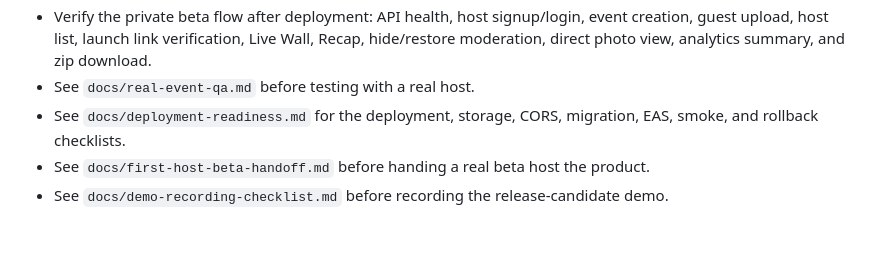
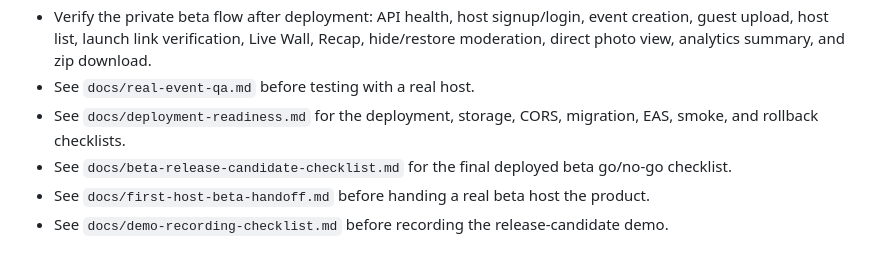
Before and after one commit to fernando-ace/College-Disposable-Camera, a Markdown page: README.md, the part around the change. GitHub-like rendering.

Commit message:
Document real beta deployment readiness

```diff
--- a/README.md
+++ b/README.md
@@ -255,6 +255,7 @@ Guest:
 - Verify the private beta flow after deployment: API health, host signup/login, event creation, guest upload, host list, launch link verification, Live Wall, Recap, hide/restore moderation, direct photo view, analytics summary, and zip download.
 - See `docs/real-event-qa.md` before testing with a real host.
 - See `docs/deployment-readiness.md` for the deployment, storage, CORS, migration, EAS, smoke, and rollback checklists.
+- See `docs/beta-release-candidate-checklist.md` for the final deployed beta go/no-go checklist.
 - See `docs/first-host-beta-handoff.md` before handing a real beta host the product.
 - See `docs/demo-recording-checklist.md` before recording the release-candidate demo.
 
```
Also changed, not shown: docs/beta-release-candidate-checklist.md (added, +24 -0 lines), docs/deployment-readiness.md (+114 -6 lines).
